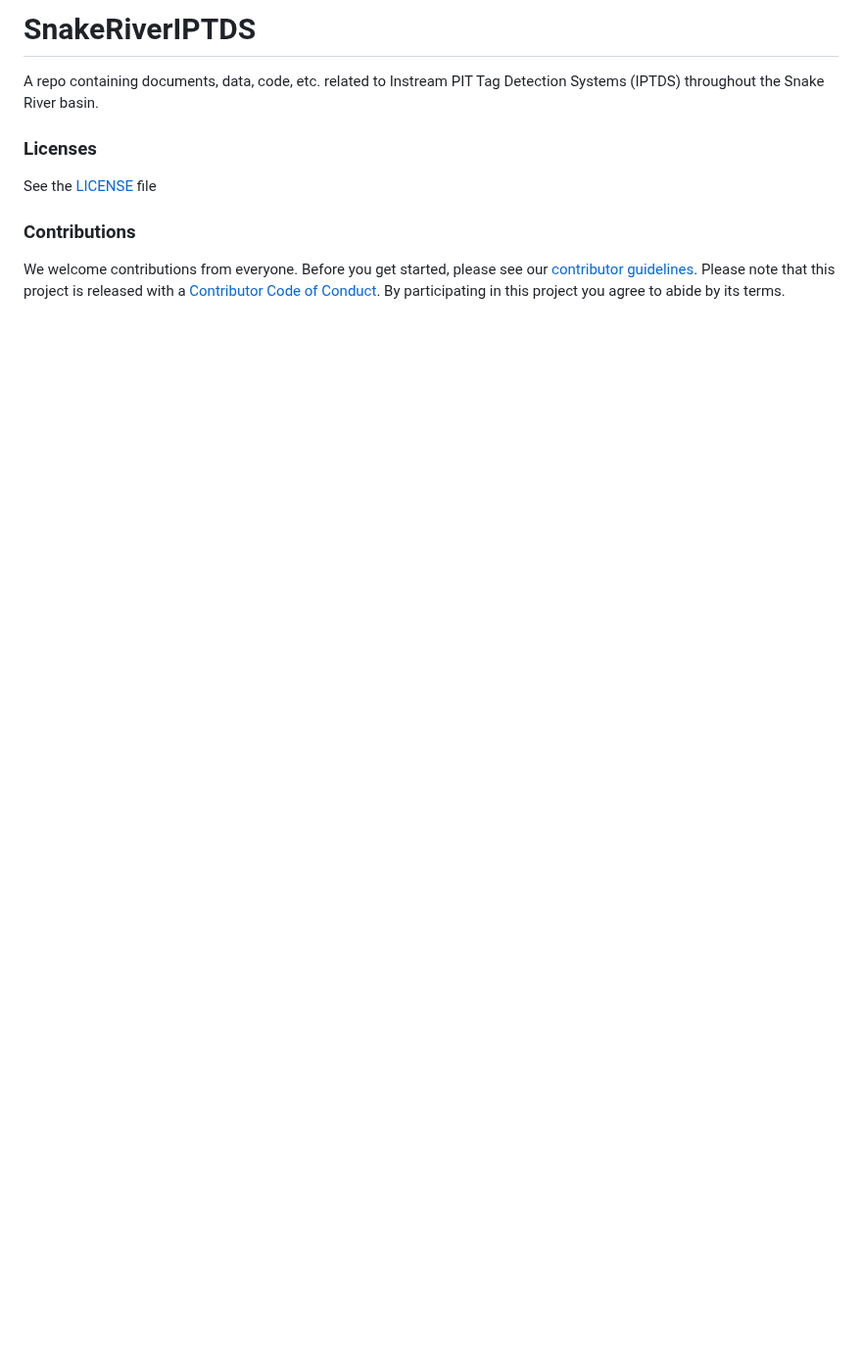
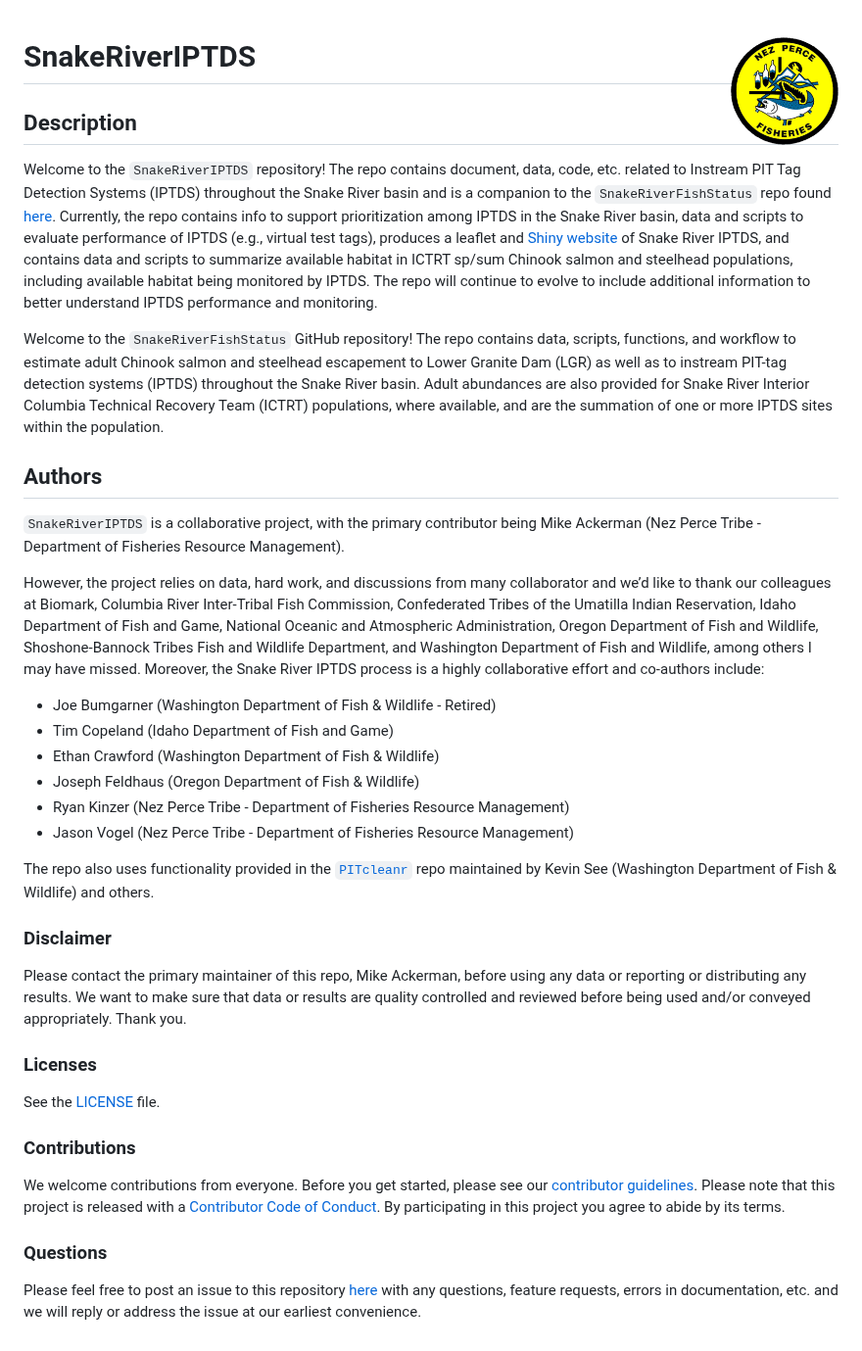
Before and after one commit to NPTfisheries/SnakeRiverIPTDS, a Markdown page: README.md, the part around the change. Shown at 98% size. Rendered like a GitHub page; pictures changed too: DFRM.png (added); blank space fills up the shorter version.

Commit message:
greatly updated README file

```diff
--- a/README.md
+++ b/README.md
@@ -1,11 +1,84 @@
-# SnakeRiverIPTDS
 
-A repo containing documents, data, code, etc. related to Instream PIT Tag Detection Systems (IPTDS) throughout the Snake River basin.
+<!-- README.md is generated from README.Rmd. Please edit that file -->
+
+# SnakeRiverIPTDS <a href='https://github.com/NPTfisheries/SnakeRiverIPTDS'><img src='DFRM.png' align="right" width="110" /></a>
+
+## Description
+
+Welcome to the `SnakeRiverIPTDS` repository! The repo contains document,
+data, code, etc. related to Instream PIT Tag Detection Systems (IPTDS)
+throughout the Snake River basin and is a companion to the
+`SnakeRiverFishStatus` repo found
+[here](https://github.com/NPTfisheries/SnakeRiverFishStatus). Currently,
+the repo contains info to support prioritization among IPTDS in the
+Snake River basin, data and scripts to evaluate performance of IPTDS
+(e.g., virtual test tags), produces a leaflet and [Shiny
+website](https://nptfisheries.shinyapps.io/sr-iptds/) of Snake River
+IPTDS, and contains data and scripts to summarize available habitat in
+ICTRT sp/sum Chinook salmon and steelhead populations, including
+available habitat being monitored by IPTDS. The repo will continue to
+evolve to include additional information to better understand IPTDS
+performance and monitoring.
+
+Welcome to the `SnakeRiverFishStatus` GitHub repository! The repo
+contains data, scripts, functions, and workflow to estimate adult
+Chinook salmon and steelhead escapement to Lower Granite Dam (LGR) as
+well as to instream PIT-tag detection systems (IPTDS) throughout the
+Snake River basin. Adult abundances are also provided for Snake River
+Interior Columbia Technical Recovery Team (ICTRT) populations, where
+available, and are the summation of one or more IPTDS sites within the
+population.
+
+## Authors
+
+`SnakeRiverIPTDS` is a collaborative project, with the primary
+contributor being Mike Ackerman (Nez Perce Tribe - Department of
+Fisheries Resource Management).
+
+However, the project relies on data, hard work, and discussions from
+many collaborator and we’d like to thank our colleagues at Biomark,
+Columbia River Inter-Tribal Fish Commission, Confederated Tribes of the
+Umatilla Indian Reservation, Idaho Department of Fish and Game, National
+Oceanic and Atmospheric Administration, Oregon Department of Fish and
+Wildlife, Shoshone-Bannock Tribes Fish and Wildlife Department, and
+Washington Department of Fish and Wildlife, among others I may have
+missed. Moreover, the Snake River IPTDS process is a highly
+collaborative effort and co-authors include:
+
+- Joe Bumgarner (Washington Department of Fish & Wildlife - Retired)
+- Tim Copeland (Idaho Department of Fish and Game)
+- Ethan Crawford (Washington Department of Fish & Wildlife)
+- Joseph Feldhaus (Oregon Department of Fish & Wildlife)
+- Ryan Kinzer (Nez Perce Tribe - Department of Fisheries Resource
+  Management)
+- Jason Vogel (Nez Perce Tribe - Department of Fisheries Resource
+  Management)
+
+The repo also uses functionality provided in the
+[`PITcleanr`](https://github.com/KevinSee/PITcleanr) repo maintained by
+Kevin See (Washington Department of Fish & Wildlife) and others.
+
+### Disclaimer
+
+Please contact the primary maintainer of this repo, Mike Ackerman,
+before using any data or reporting or distributing any results. We want
+to make sure that data or results are quality controlled and reviewed
+before being used and/or conveyed appropriately. Thank you.
 
 ### Licenses
 
-See the [LICENSE](LICENSE) file
+See the [LICENSE](LICENSE) file.
 
 ### Contributions
 
-We welcome contributions from everyone. Before you get started, please see our [contributor guidelines](CONTRIBUTING.md). Please note that this project is released with a [Contributor Code of Conduct](CONDUCT.md). By participating in this project you agree to abide by its terms.
+We welcome contributions from everyone. Before you get started, please
+see our [contributor guidelines](CONTRIBUTING.md). Please note that this
+project is released with a [Contributor Code of Conduct](CONDUCT.md). By
+participating in this project you agree to abide by its terms.
+
+### Questions
+
+Please feel free to post an issue to this repository
+[here](https://github.com/NPTfisheries/SnakeRiverFishStatus/issues) with
+any questions, feature requests, errors in documentation, etc. and we
+will reply or address the issue at our earliest convenience.
```
Also changed, not shown: 1 other file.
